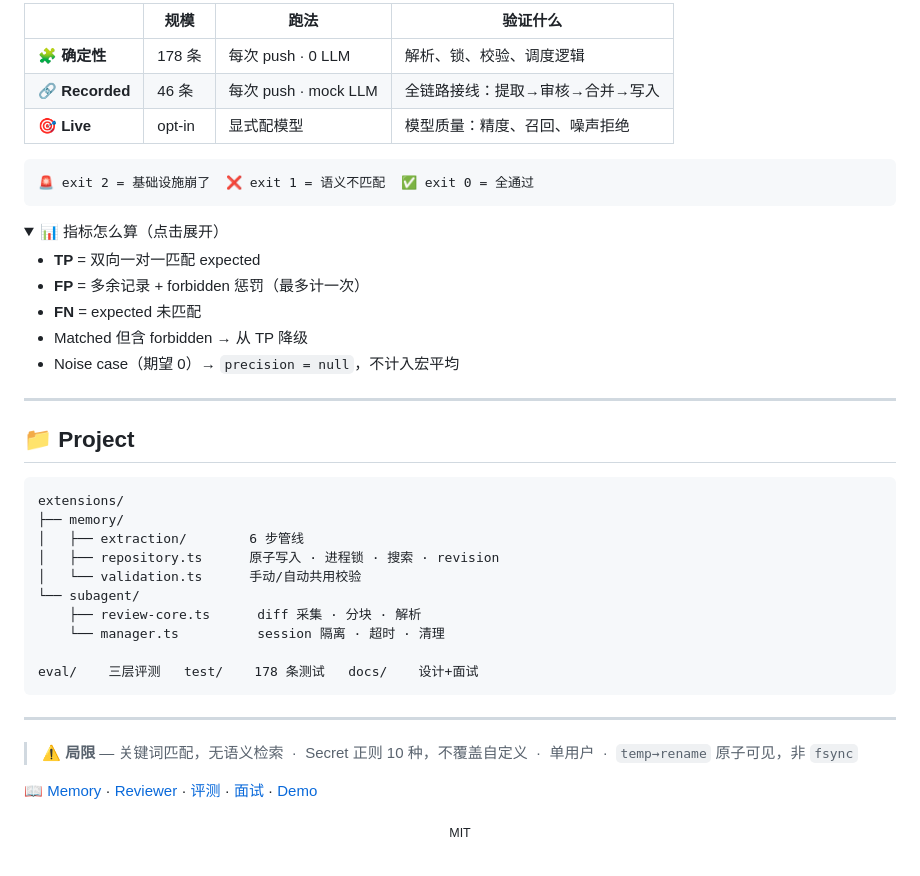
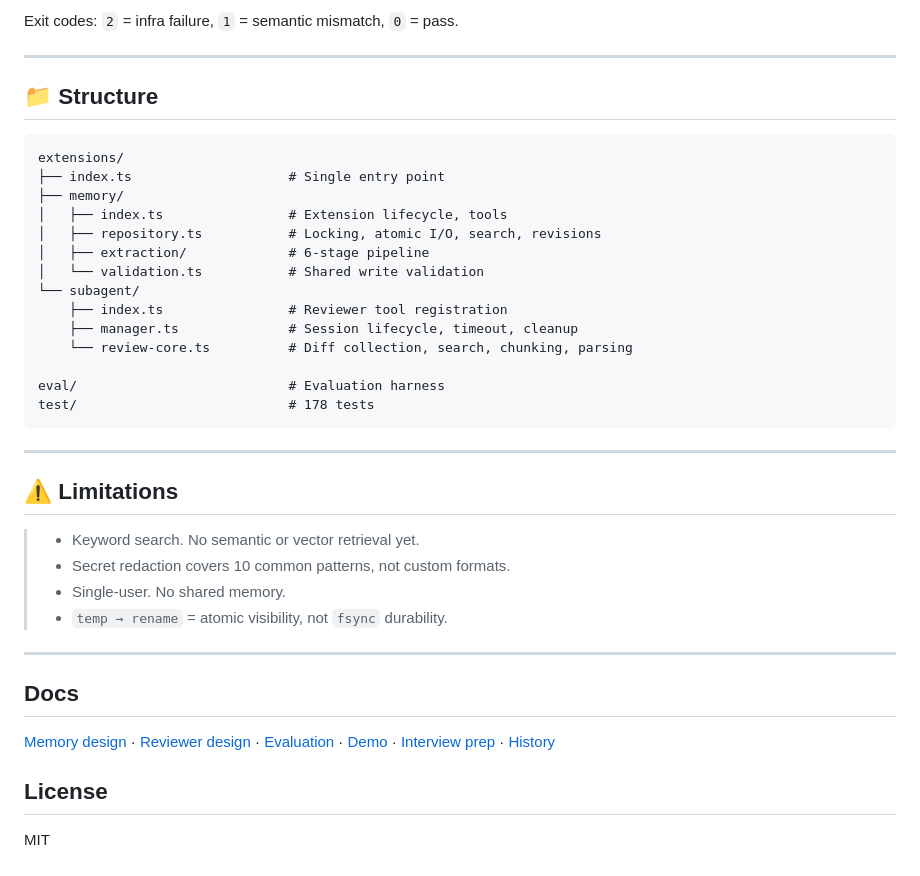
Before and after one commit to npm-DreaMaX/Triple-pi, a Markdown page: README.md, the part around one of its changes. GitHub-like rendering; folded sections open.

````diff
--- a/README.md
+++ b/README.md
@@ -119,47 +166,47 @@ review_current_changes
 
-| | 规模 | 跑法 | 验证什么 |
-|---|---|---|---|
-| 🧩 **确定性** | 178 条 | 每次 push · 0 LLM | 解析、锁、校验、调度逻辑 |
-| 🔗 **Recorded** | 46 条 | 每次 push · mock LLM | 全链路接线：提取→审核→合并→写入 |
-| 🎯 **Live** | opt-in | 显式配模型 | 模型质量：精度、召回、噪声拒绝 |
-
-```
-🚨 exit 2 = 基础设施崩了  ❌ exit 1 = 语义不匹配  ✅ exit 0 = 全通过
-```
-
-<details>
-<summary>📊 指标怎么算（点击展开）</summary>
-
-- **TP** = 双向一对一匹配 expected
-- **FP** = 多余记录 + forbidden 惩罚（最多计一次）
-- **FN** = expected 未匹配
-- Matched 但含 forbidden → 从 TP 降级
-- Noise case（期望 0）→ `precision = null`，不计入宏平均
-
-</details>
+Exit codes: `2` = infra failure, `1` = semantic mismatch, `0` = pass.
 
 ---
 
-## 📁 Project
+## 📁 Structure
 
 ```
 extensions/
+├── index.ts                    # Single entry point
 ├── memory/
-│   ├── extraction/        6 步管线
-│   ├── repository.ts      原子写入 · 进程锁 · 搜索 · revision
-│   └── validation.ts      手动/自动共用校验
+│   ├── index.ts                # Extension lifecycle, tools
+│   ├── repository.ts           # Locking, atomic I/O, search, revisions
+│   ├── extraction/             # 6-stage pipeline
+│   └── validation.ts           # Shared write validation
 └── subagent/
-    ├── review-core.ts      diff 采集 · 分块 · 解析
-    └── manager.ts          session 隔离 · 超时 · 清理
+    ├── index.ts                # Reviewer tool registration
+    ├── manager.ts              # Session lifecycle, timeout, cleanup
+    └── review-core.ts          # Diff collection, search, chunking, parsing
 
-eval/    三层评测   test/    178 条测试   docs/    设计+面试
+eval/                           # Evaluation harness
+test/                           # 178 tests
 ```
 
 ---
 
-> **⚠️ 局限** — 关键词匹配，无语义检索 &nbsp;·&nbsp; Secret 正则 10 种，不覆盖自定义 &nbsp;·&nbsp; 单用户 &nbsp;·&nbsp; `temp→rename` 原子可见，非 `fsync`
+## ⚠️ Limitations
 
-**📖** [Memory](./docs/design/memory.md) · [Reviewer](./docs/design/reviewer.md) · [评测](./docs/evaluation.md) · [面试](./docs/interview.md) · [Demo](./docs/demo.md)
+> - Keyword search. No semantic or vector retrieval yet.
+> - Secret redaction covers 10 common patterns, not custom formats.
+> - Single-user. No shared memory.
+> - `temp → rename` = atomic visibility, not `fsync` durability.
 
-<p align="center"><sub>MIT</sub></p>
-</div>
+---
+
+## Docs
+
+[Memory design](./docs/design/memory.md)
+· [Reviewer design](./docs/design/reviewer.md)
+· [Evaluation](./docs/evaluation.md)
+· [Demo](./docs/demo.md)
+· [Interview prep](./docs/interview.md)
+· [History](./docs/history/MEMORY_REBUILD.md)
+
+## License
+
+MIT
````
Also changed, not shown: other parts of README.md (+131 -84 lines).
